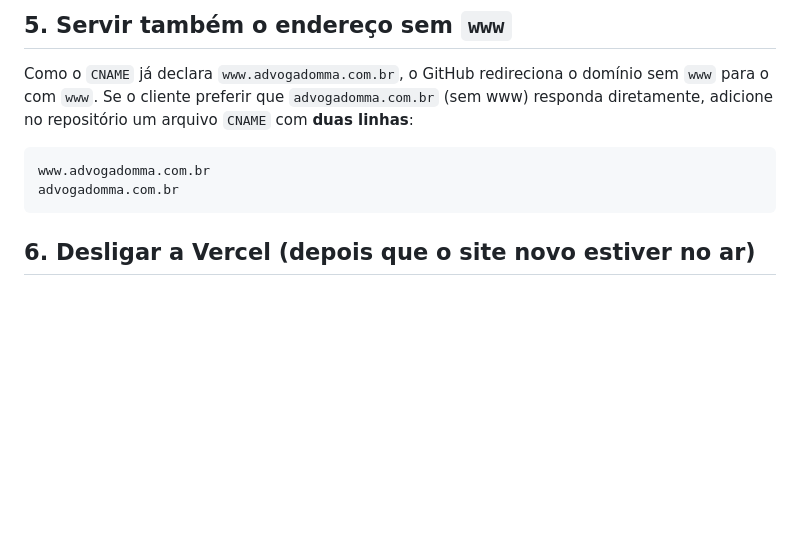
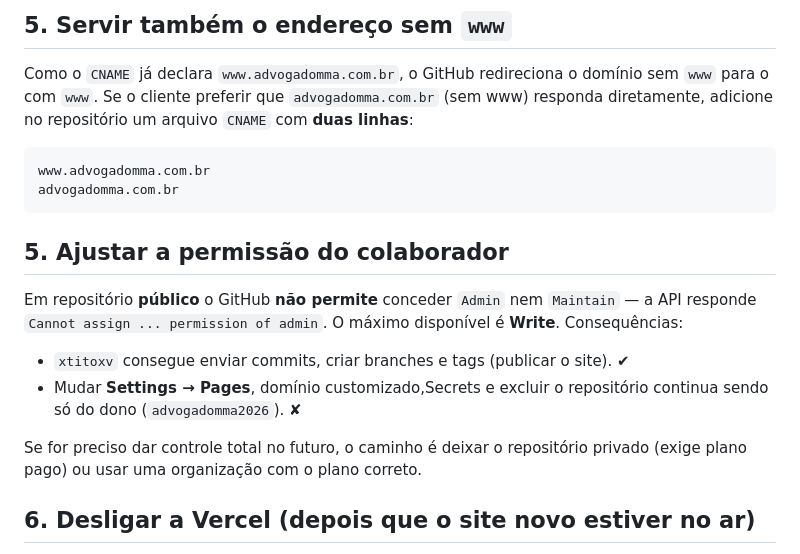
Before and after one commit to advogadomma2026/advogadomma, a Markdown page: PUBLICAR-GITHUB.md, the part around one of its changes. GitHub-like rendering; blank space fills up the shorter version.

````diff
--- a/PUBLICAR-GITHUB.md
+++ b/PUBLICAR-GITHUB.md
@@ -85,6 +98,19 @@ arquivo `CNAME` com **duas linhas**:
 www.advogadomma.com.br
 advogadomma.com.br
 ```
+
+## 5. Ajustar a permissão do colaborador
+
+Em repositório **público** o GitHub **não permite** conceder `Admin` nem
+`Maintain` — a API responde `Cannot assign ... permission of admin`. O máximo
+disponível é **Write**. Consequências:
+
+- `xtitoxv` consegue enviar commits, criar branches e tags (publicar o site). ✔
+- Mudar **Settings → Pages**, domínio customizado,Secrets e excluir o
+  repositório continua sendo só do dono (`advogadomma2026`). ✘
+
+Se for preciso dar controle total no futuro, o caminho é deixar o repositório
+privado (exige plano pago) ou usar uma organização com o plano correto.
 
 ## 6. Desligar a Vercel (depois que o site novo estiver no ar)
 
````
Also changed, not shown: other parts of PUBLICAR-GITHUB.md (+30 -17 lines).
